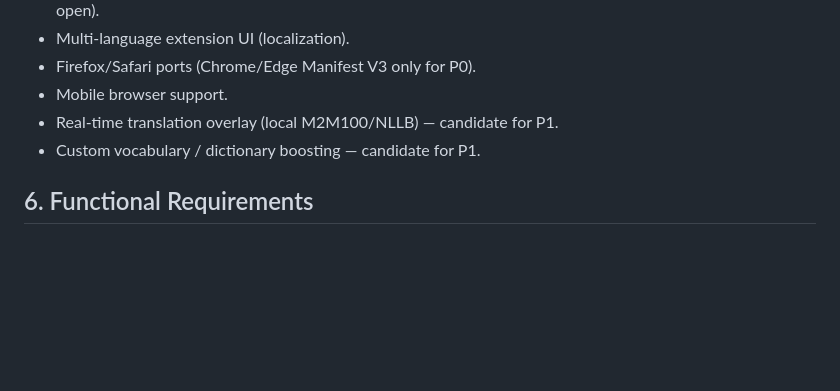
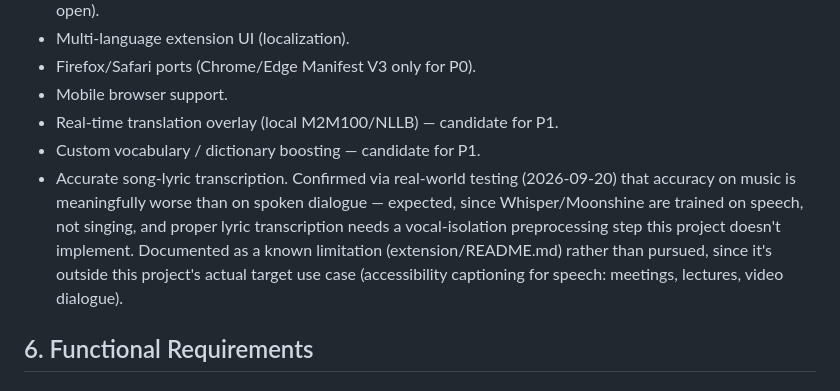
Before and after one commit to Ritika434/free-live-captions, a Markdown page: specs/001-live-captioning-p0/spec.md, the part around the change. GitHub-like rendering; blank space fills up the shorter version.

```diff
--- a/specs/001-live-captioning-p0/spec.md
+++ b/specs/001-live-captioning-p0/spec.md
@@ -45,6 +45,7 @@ Everything required for a user to: install the extension → turn on captions on
 - Mobile browser support.
 - Real-time translation overlay (local M2M100/NLLB) — candidate for P1.
 - Custom vocabulary / dictionary boosting — candidate for P1.
+- Accurate song-lyric transcription. Confirmed via real-world testing (2026-09-20) that accuracy on music is meaningfully worse than on spoken dialogue — expected, since Whisper/Moonshine are trained on speech, not singing, and proper lyric transcription needs a vocal-isolation preprocessing step this project doesn't implement. Documented as a known limitation (extension/README.md) rather than pursued, since it's outside this project's actual target use case (accessibility captioning for speech: meetings, lectures, video dialogue).
 
 ## 6. Functional Requirements
 
```
Also changed, not shown: extension/README.md (+1 -0 lines).
